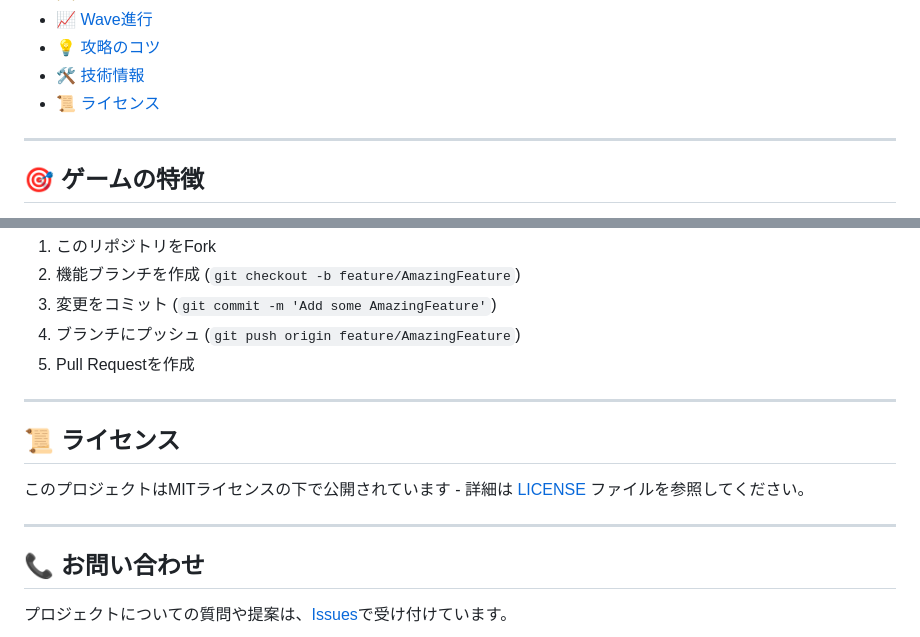
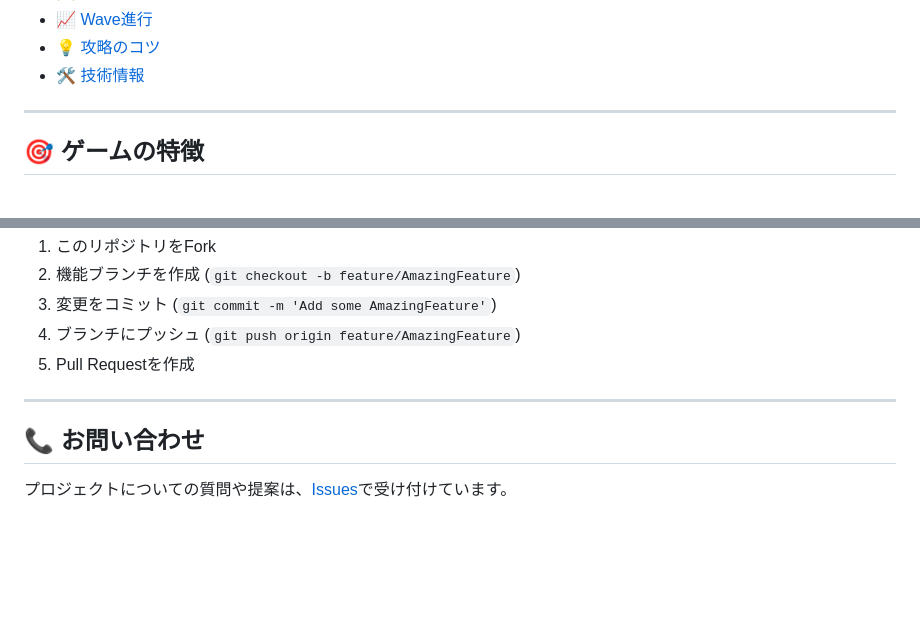
Before and after one commit to yasutuna/dungeon-warden-crisis, a Markdown page: README.md, 2 parts joined by grey strips. GitHub-like rendering; blank space fills up the shorter version.

Commit message:
Remove license information from README

```diff
--- a/README.md
+++ b/README.md
@@ -28,7 +27,6 @@
 - [📈 Wave進行](#-wave進行)
 - [💡 攻略のコツ](#-攻略のコツ)
 - [🛠️ 技術情報](#️-技術情報)
-- [📜 ライセンス](#-ライセンス)
 
 ---
 
@@ -362,12 +360,6 @@ open http://localhost:8000
 
 ---
 
-## 📜 ライセンス
-
-このプロジェクトはMITライセンスの下で公開されています - 詳細は [LICENSE](LICENSE) ファイルを参照してください。
-
----
-
 ## 📞 お問い合わせ
 
 プロジェクトについての質問や提案は、[Issues](https://github.com/yasutuna/dungeon-warden-crisis/issues)で受け付けています。
```
Also changed, not shown: other parts of README.md (+0 -1 lines).
